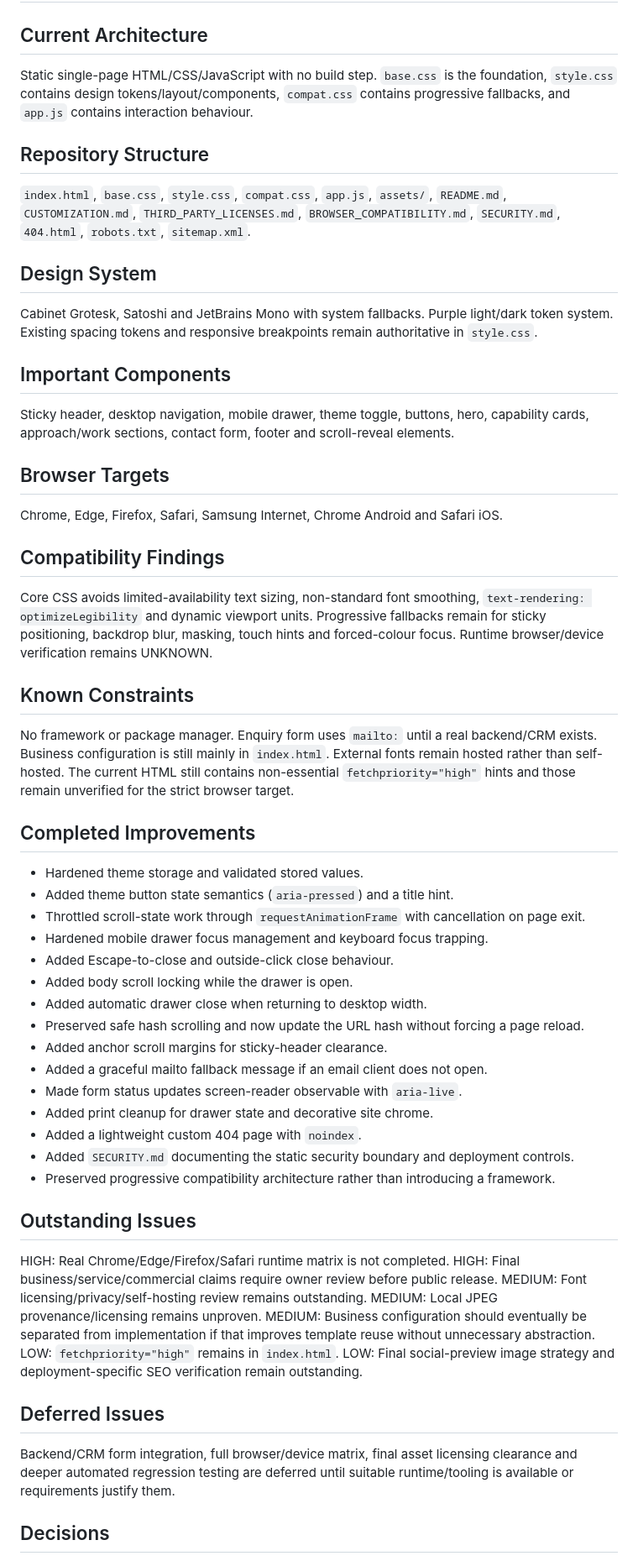
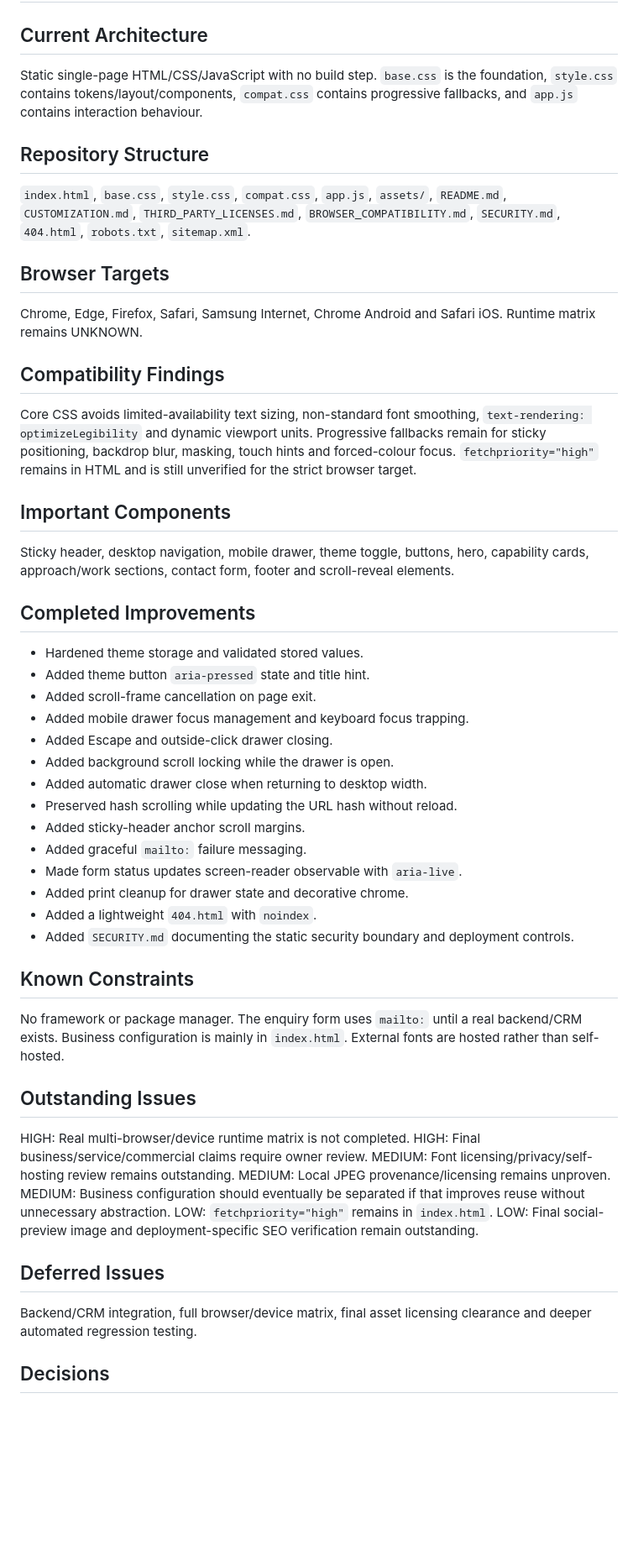
Before and after one commit to Leano-Jordan/leano-itc-website, a Markdown page: MEMORY.md, the part around one of its changes. Shown at 84% size. Rendered like a GitHub page; blank space fills up the shorter version.

Commit message:
Refresh project memory for latest improvement round

```diff
--- a/MEMORY.md
+++ b/MEMORY.md
@@ -1,53 +1,49 @@
 # PROJECT MEMORY
 
 ## Current Architecture
-Static single-page HTML/CSS/JavaScript with no build step. `base.css` is the foundation, `style.css` contains design tokens/layout/components, `compat.css` contains progressive fallbacks, and `app.js` contains interaction behaviour.
+Static single-page HTML/CSS/JavaScript with no build step. `base.css` is the foundation, `style.css` contains tokens/layout/components, `compat.css` contains progressive fallbacks, and `app.js` contains interaction behaviour.
 
 ## Repository Structure
 `index.html`, `base.css`, `style.css`, `compat.css`, `app.js`, `assets/`, `README.md`, `CUSTOMIZATION.md`, `THIRD_PARTY_LICENSES.md`, `BROWSER_COMPATIBILITY.md`, `SECURITY.md`, `404.html`, `robots.txt`, `sitemap.xml`.
 
-## Design System
-Cabinet Grotesk, Satoshi and JetBrains Mono with system fallbacks. Purple light/dark token system. Existing spacing tokens and responsive breakpoints remain authoritative in `style.css`.
+## Browser Targets
+Chrome, Edge, Firefox, Safari, Samsung Internet, Chrome Android and Safari iOS. Runtime matrix remains UNKNOWN.
+
+## Compatibility Findings
+Core CSS avoids limited-availability text sizing, non-standard font smoothing, `text-rendering: optimizeLegibility` and dynamic viewport units. Progressive fallbacks remain for sticky positioning, backdrop blur, masking, touch hints and forced-colour focus. `fetchpriority="high"` remains in HTML and is still unverified for the strict browser target.
 
 ## Important Components
 Sticky header, desktop navigation, mobile drawer, theme toggle, buttons, hero, capability cards, approach/work sections, contact form, footer and scroll-reveal elements.
 
-## Browser Targets
-Chrome, Edge, Firefox, Safari, Samsung Internet, Chrome Android and Safari iOS.
-
-## Compatibility Findings
-Core CSS avoids limited-availability text sizing, non-standard font smoothing, `text-rendering: optimizeLegibility` and dynamic viewport units. Progressive fallbacks remain for sticky positioning, backdrop blur, masking, touch hints and forced-colour focus. Runtime browser/device verification remains UNKNOWN.
+## Completed Improvements
+- Hardened theme storage and validated stored values.
+- Added theme button `aria-pressed` state and title hint.
+- Added scroll-frame cancellation on page exit.
+- Added mobile drawer focus management and keyboard focus trapping.
+- Added Escape and outside-click drawer closing.
+- Added background scroll locking while the drawer is open.
+- Added automatic drawer close when returning to desktop width.
+- Preserved hash scrolling while updating the URL hash without reload.
+- Added sticky-header anchor scroll margins.
+- Added graceful `mailto:` failure messaging.
+- Made form status updates screen-reader observable with `aria-live`.
+- Added print cleanup for drawer state and decorative chrome.
+- Added a lightweight `404.html` with `noindex`.
+- Added `SECURITY.md` documenting the static security boundary and deployment controls.
 
 ## Known Constraints
-No framework or package manager. Enquiry form uses `mailto:` until a real backend/CRM exists. Business configuration is still mainly in `index.html`. External fonts remain hosted rather than self-hosted. The current HTML still contains non-essential `fetchpriority="high"` hints and those remain unverified for the strict browser target.
-
-## Completed Improvements
-- Hardened theme storage and validated stored values.
-- Added theme button state semantics (`aria-pressed`) and a title hint.
-- Throttled scroll-state work through `requestAnimationFrame` with cancellation on page exit.
-- Hardened mobile drawer focus management and keyboard focus trapping.
-- Added Escape-to-close and outside-click close behaviour.
-- Added body scroll locking while the drawer is open.
-- Added automatic drawer close when returning to desktop width.
-- Preserved safe hash scrolling and now update the URL hash without forcing a page reload.
-- Added anchor scroll margins for sticky-header clearance.
-- Added a graceful mailto fallback message if an email client does not open.
-- Made form status updates screen-reader observable with `aria-live`.
-- Added print cleanup for drawer state and decorative site chrome.
-- Added a lightweight custom 404 page with `noindex`.
-- Added `SECURITY.md` documenting the static security boundary and deployment controls.
-- Preserved progressive compatibility architecture rather than introducing a framework.
+No framework or package manager. The enquiry form uses `mailto:` until a real backend/CRM exists. Business configuration is mainly in `index.html`. External fonts are hosted rather than self-hosted.
 
 ## Outstanding Issues
-HIGH: Real Chrome/Edge/Firefox/Safari runtime matrix is not completed.
-HIGH: Final business/service/commercial claims require owner review before public release.
+HIGH: Real multi-browser/device runtime matrix is not completed.
+HIGH: Final business/service/commercial claims require owner review.
 MEDIUM: Font licensing/privacy/self-hosting review remains outstanding.
 MEDIUM: Local JPEG provenance/licensing remains unproven.
-MEDIUM: Business configuration should eventually be separated from implementation if that improves template reuse without unnecessary abstraction.
+MEDIUM: Business configuration should eventually be separated if that improves reuse without unnecessary abstraction.
 LOW: `fetchpriority="high"` remains in `index.html`.
-LOW: Final social-preview image strategy and deployment-specific SEO verification remain outstanding.
+LOW: Final social-preview image and deployment-specific SEO verification remain outstanding.
 
 ## Deferred Issues
-Backend/CRM form integration, full browser/device matrix, final asset licensing clearance and deeper automated regression testing are deferred until suitable runtime/tooling is available or requirements justify them.
+Backend/CRM integration, full browser/device matrix, final asset licensing clearance and deeper automated regression testing.
 
 ## Decisions
```
Also changed, not shown: other parts of MEMORY.md (+4 -11 lines).
